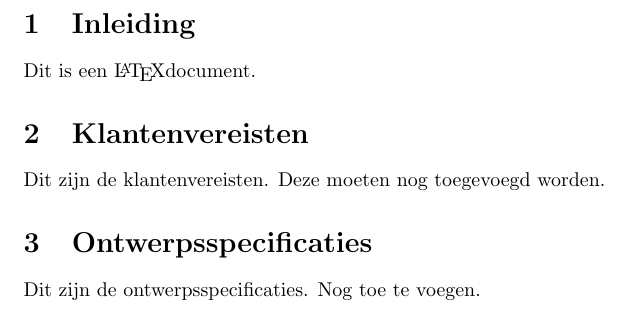
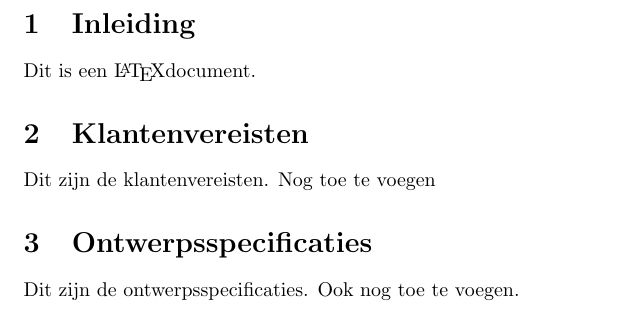
Before and after one commit to AaronVandenberghe/TestPO2, a LaTeX document (verslag.tex): part of the page, cut so that both start at the same text. Compiled offline with pdfLaTeX.

Commit message:
Update door Peter

```diff
--- a/verslag.tex
+++ b/verslag.tex
@@ -9,11 +9,11 @@ Dit is een \LaTeX document.
 \section{Klantenvereisten}
 
 Dit zijn de klantenvereisten.
-Deze moeten nog toegevoegd worden.
+Nog toe te voegen
 
 \section{Ontwerpsspecificaties}
 
 Dit zijn de ontwerpsspecificaties.
-Nog toe te voegen.
+Ook nog toe te voegen.
 
 \end{document}
```
